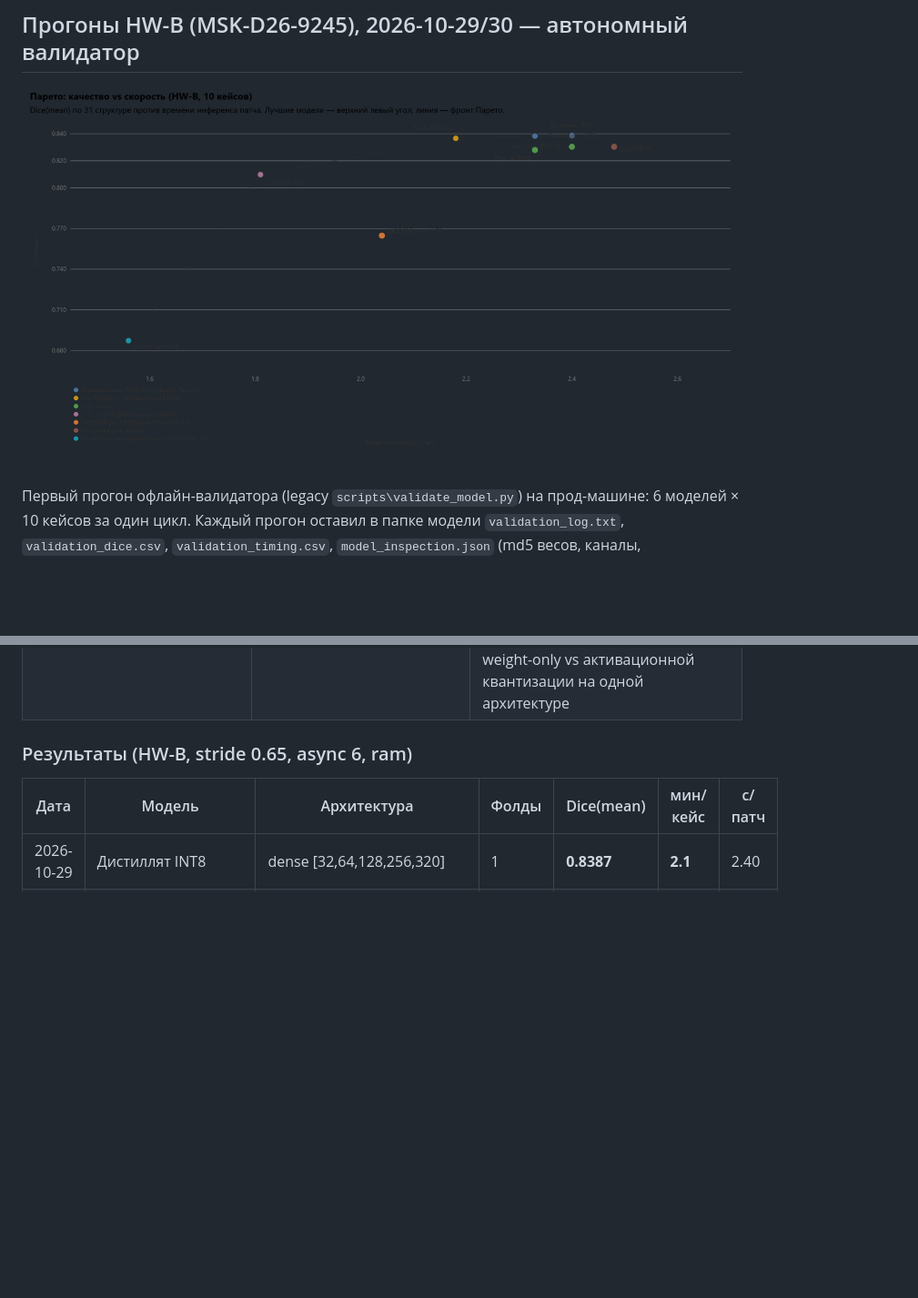
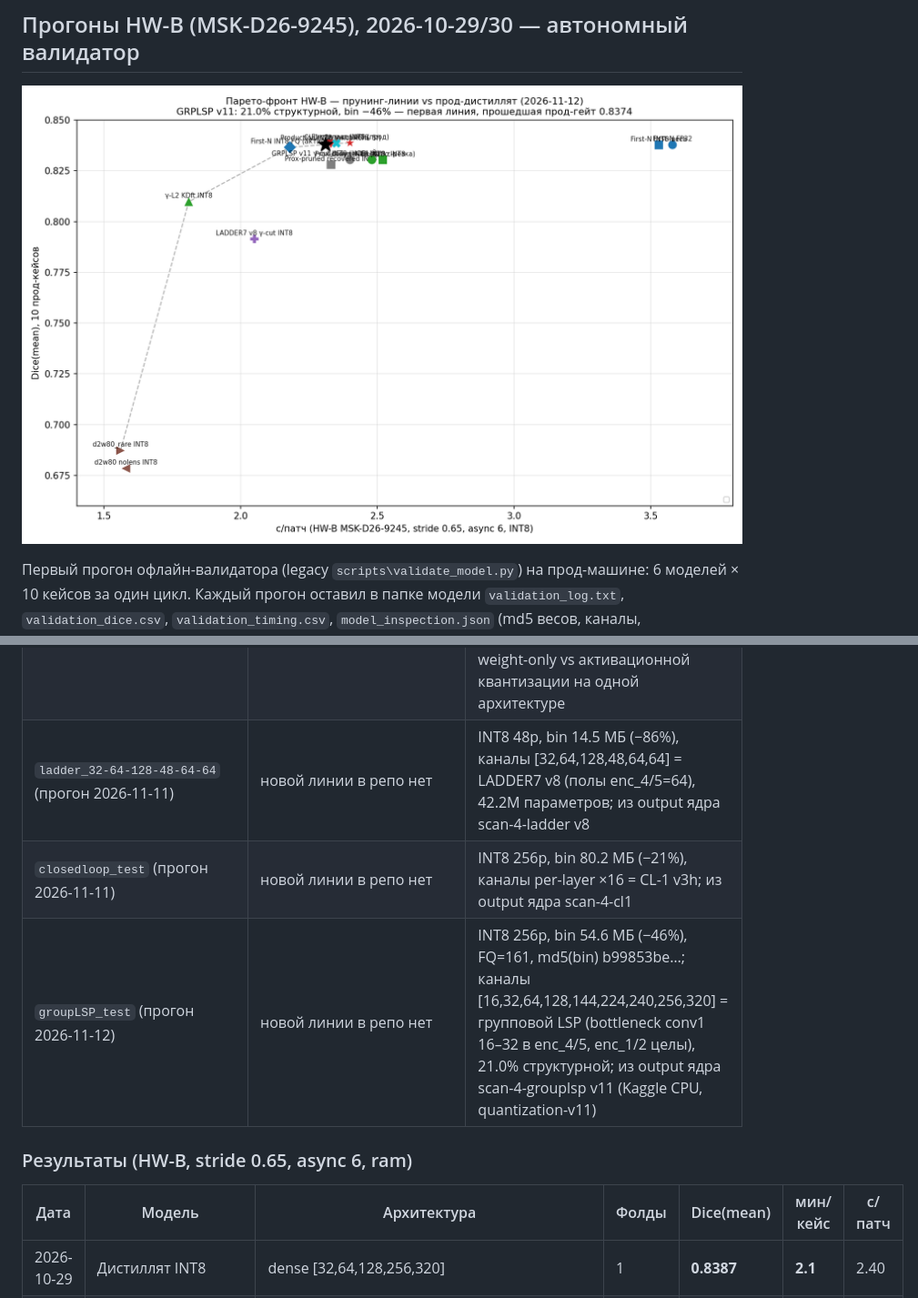
Before and after one commit to zalyalovi-arch/radonc_segmentation, a Markdown page: BENCHMARKS.md, 2 parts joined by grey strips. Shown at 91% size. GitHub-like rendering; pictures changed too: assets/benchmarks_pareto_hw_b.png; blank space fills up the shorter version.

```diff
--- a/BENCHMARKS.md
+++ b/BENCHMARKS.md
@@ -53,6 +53,9 @@
 | `prox_pruned_norecovery_INT8` | `prox_pruned_int8` | md5 совпадает; dense-каналы (резки не было), INT8 с 100-патч калибровкой (`quantized_model_100p.xml`) |
 | `gamma_l2_kdft_INT8\fold_0` (прогон 2026-11-02) | новой линии в репо нет | INT8 48p (FakeQuantize 161), bin 48.3 МБ (−53% весов к дистилляту), md5(bin) 40dce049…; каналы [26, 45–55, 94–113, 156–223, 320] = резка ≈20% stem/enc1/enc2 + частично enc3, enc4/5 целы — γ-L2+KDft линия (SCAN-семейство) |
 | `first_N_pruned_INT8\fold_0` (прогон 2026-11-02) | дополнение к `firstn_pruned_int8` | **активационная INT8** 48p (FakeQuantize 161), bin 37.6 МБ, md5(bin) c56e8db2…; та же резка [32,64,128,160,192], что и weight-only `first_N_pruned_INT8weights` от 30.10 — пара образует чистый A/B weight-only vs активационной квантизации на одной архитектуре |
+| `ladder_32-64-128-48-64-64` (прогон 2026-11-11) | новой линии в репо нет | INT8 48p, bin 14.5 МБ (−86%), каналы [32,64,128,48,64,64] = LADDER7 v8 (полы enc_4/5=64), 42.2M параметров; из output ядра scan-4-ladder v8 |
+| `closedloop_test` (прогон 2026-11-11) | новой линии в репо нет | INT8 256p, bin 80.2 МБ (−21%), каналы per-layer ×16 = CL-1 v3h; из output ядра scan-4-cl1 |
+| `groupLSP_test` (прогон 2026-11-12) | новой линии в репо нет | INT8 256p, bin 54.6 МБ (−46%), FQ=161, md5(bin) b99853be…; каналы [16,32,64,128,144,224,240,256,320] = групповой LSP (bottleneck conv1 16–32 в enc_4/5, enc_1/2 целы), 21.0% структурной; из output ядра scan-4-grouplsp v11 (Kaggle CPU, quantization-v11) |
 
 ### Результаты (HW-B, stride 0.65, async 6, ram)
 
```
Also changed, not shown: other parts of BENCHMARKS.md (+50 -44 lines), 1 other file.
